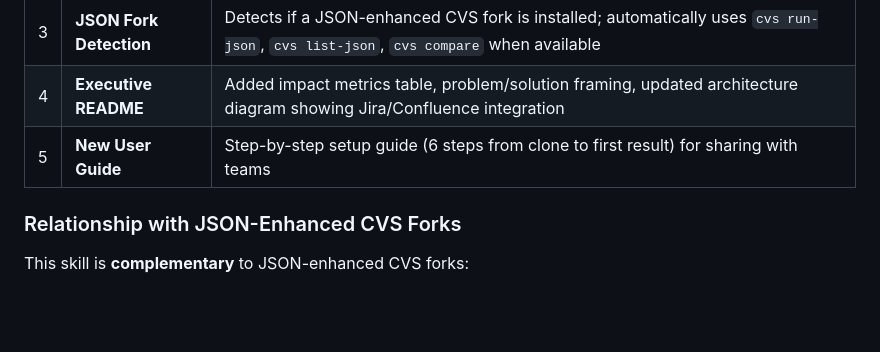
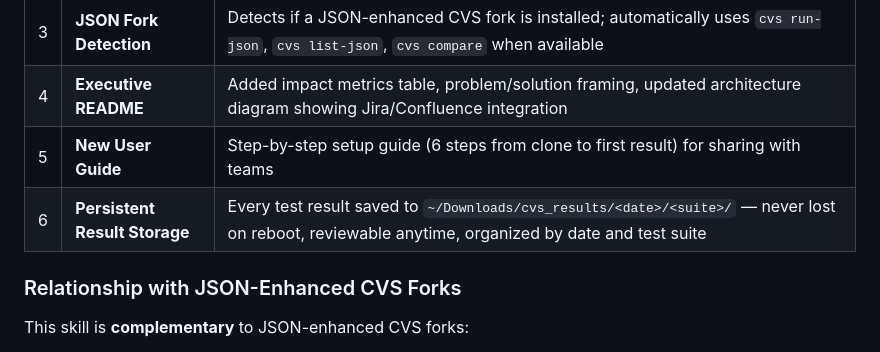
Before and after one commit to phoenix-amd/cvs-ai-agentic-solution, a Markdown page: CHANGELOG.md, the part around the change. Drawn GitHub-style; blank space fills up the shorter version.

```diff
--- a/CHANGELOG.md
+++ b/CHANGELOG.md
@@ -26,6 +26,7 @@ Architecture documentation added. Professional-grade README for executive review
 | 3 | **JSON Fork Detection** | Detects if a JSON-enhanced CVS fork is installed; automatically uses `cvs run-json`, `cvs list-json`, `cvs compare` when available |
 | 4 | **Executive README** | Added impact metrics table, problem/solution framing, updated architecture diagram showing Jira/Confluence integration |
 | 5 | **New User Guide** | Step-by-step setup guide (6 steps from clone to first result) for sharing with teams |
+| 6 | **Persistent Result Storage** | Every test result saved to `~/Downloads/cvs_results/<date>/<suite>/` — never lost on reboot, reviewable anytime, organized by date and test suite |
 
 ### Relationship with JSON-Enhanced CVS Forks
 
```
Also changed, not shown: FEATURES.md (+39 -8 lines), 1 other file.
